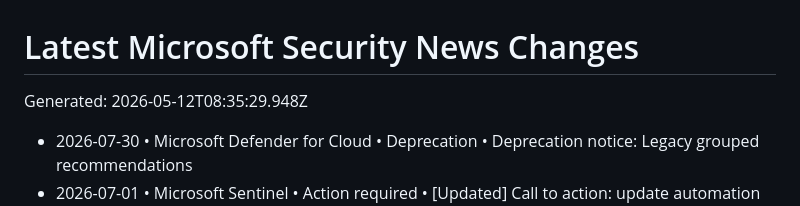
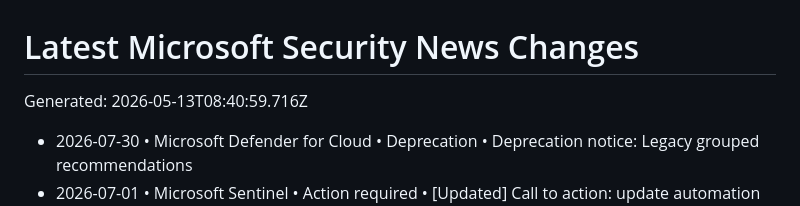
Before and after one commit to vstoms/microsoft-security-news-dashboard, a Markdown page: data/normalized/CHANGELOG.md, the part around the change. GitHub-like rendering.

Commit message:
chore: refresh Microsoft security news

```diff
--- a/data/normalized/CHANGELOG.md
+++ b/data/normalized/CHANGELOG.md
@@ -1,6 +1,6 @@
 # Latest Microsoft Security News Changes
 
-Generated: 2026-05-12T08:35:29.948Z
+Generated: 2026-05-13T08:40:59.716Z
 
 - 2026-07-30 • Microsoft Defender for Cloud • Deprecation • Deprecation notice: Legacy grouped recommendations
 - 2026-07-01 • Microsoft Sentinel • Action required • [Updated] Call to action: update automation by July 1, 2026 - Account Name is now consistently the UPN prefix for analytics rule alerts
```
